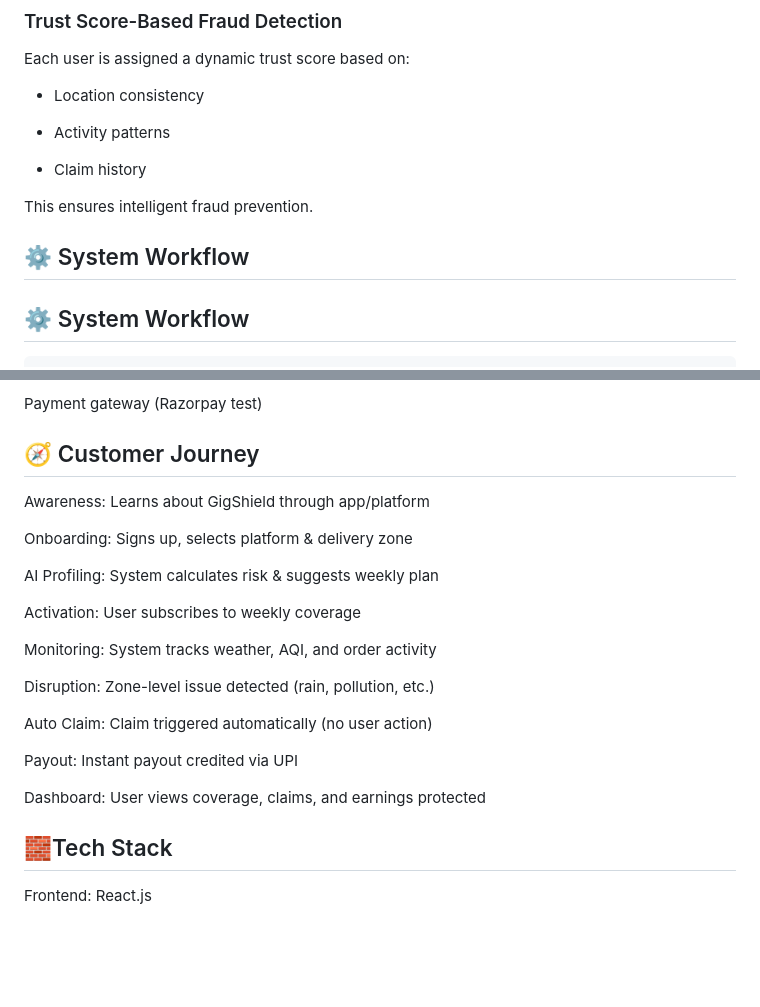
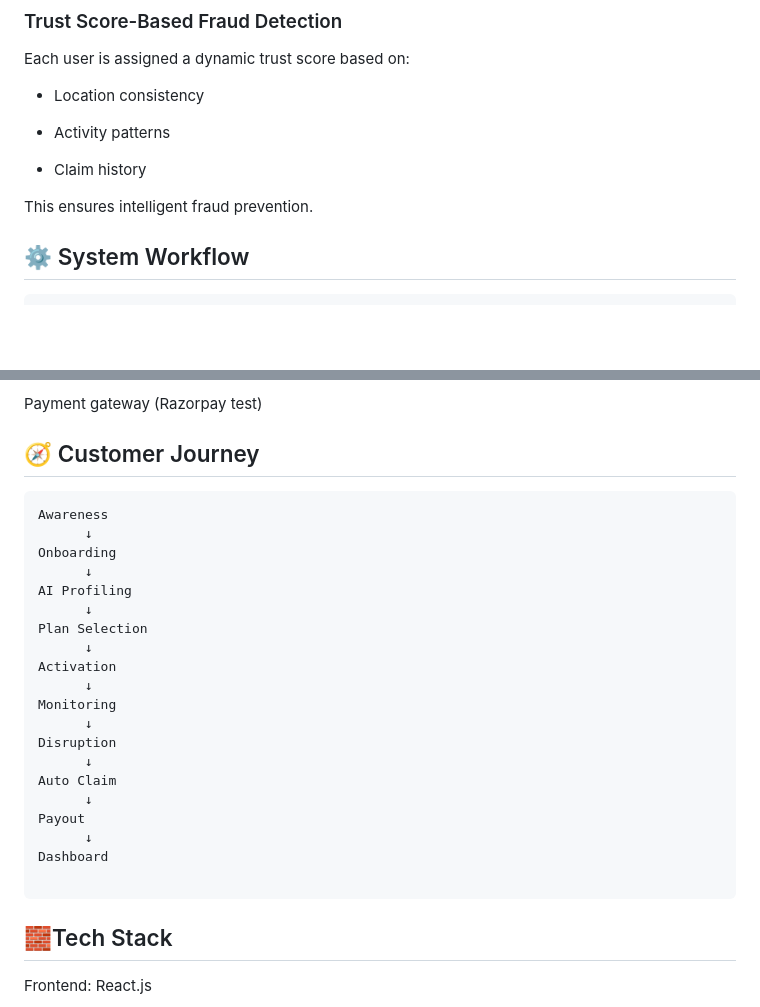
Before and after one commit to ThanushaGali/TrailCoders, a Markdown page: README.md, 2 parts joined by grey strips. GitHub-like rendering; blank space fills up the shorter version.

````diff
--- a/README.md
+++ b/README.md
@@ -79,8 +79,6 @@ Each user is assigned a dynamic trust score based on:
 - Claim history
 
 This ensures intelligent fraud prevention.
-
-## ⚙️ System Workflow
 
 ## ⚙️ System Workflow
 
@@ -197,24 +195,28 @@ Delivery platform simulation
 Payment gateway (Razorpay test)
 
 ## 🧭 Customer Journey
+```
+Awareness
+      ↓
+Onboarding
+      ↓
+AI Profiling
+      ↓
+Plan Selection
+      ↓
+Activation
+      ↓
+Monitoring
+      ↓
+Disruption
+      ↓
+Auto Claim
+      ↓
+Payout
+      ↓
+Dashboard
 
-Awareness: Learns about GigShield through app/platform
-
-Onboarding: Signs up, selects platform & delivery zone
-
-AI Profiling: System calculates risk & suggests weekly plan
-
-Activation: User subscribes to weekly coverage
-
-Monitoring: System tracks weather, AQI, and order activity
-
-Disruption: Zone-level issue detected (rain, pollution, etc.)
-
-Auto Claim: Claim triggered automatically (no user action)
-
-Payout: Instant payout credited via UPI
-
-Dashboard: User views coverage, claims, and earnings protected
+```
 
 ## 🧱Tech Stack
 
````
